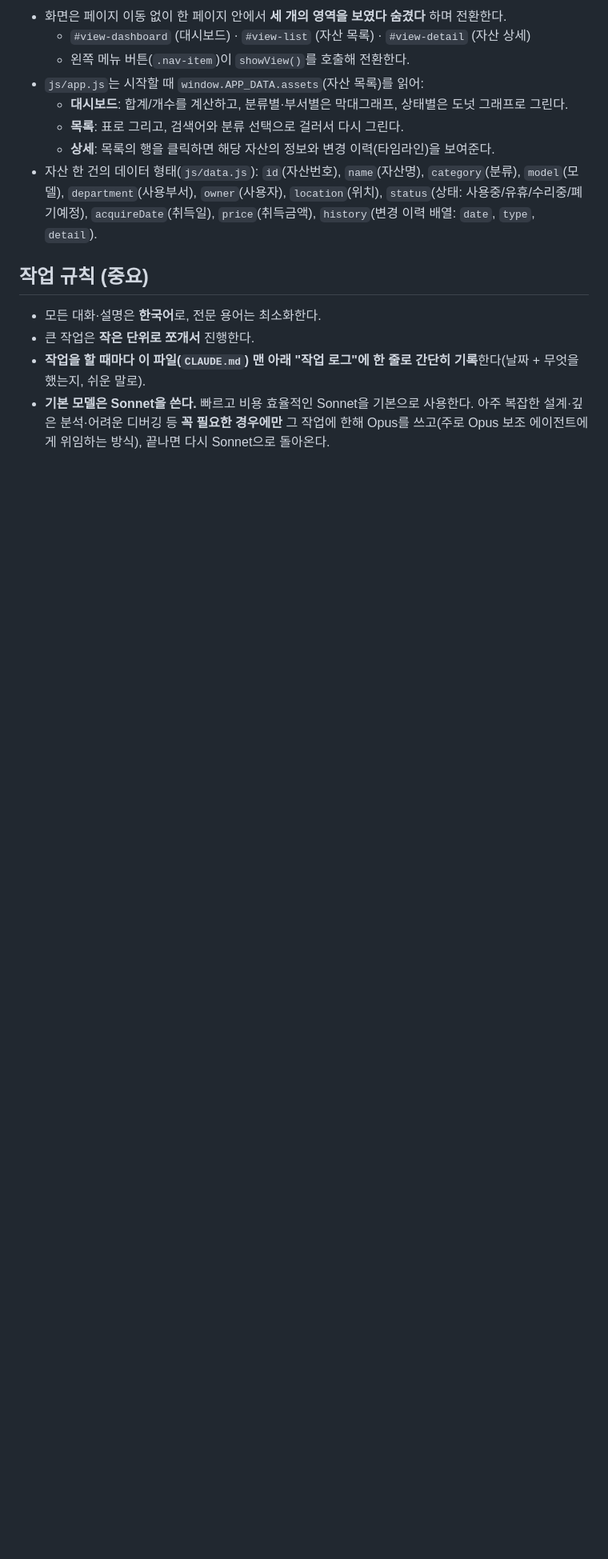
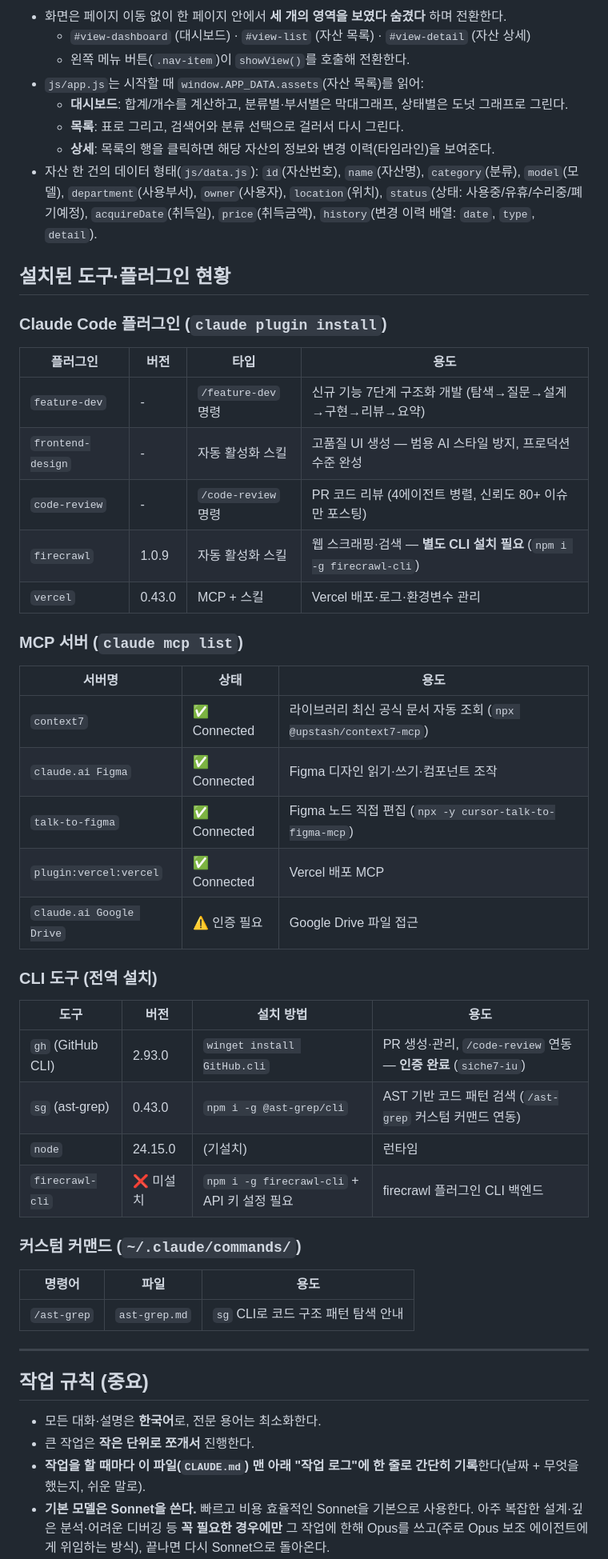
Before and after one commit to siche7-iu/asset, a Markdown page: CLAUDE.md, the part around one of its changes. Shown at 80% size. Drawn GitHub-style; blank space fills up the shorter version.

Commit message:
CLAUDE.md 도구·플러그인 현황표 추가 및 GitHub CLI 연동 기록
Co-Authored-By: Claude Sonnet 4.6 <noreply@anthropic.com>

```diff
--- a/CLAUDE.md
+++ b/CLAUDE.md
@@ -55,6 +55,45 @@ RFP.md            NH 재구축 사업 RFP(전산개발 요청사항) 원문 정
   `owner`(사용자), `location`(위치), `status`(상태: 사용중/유휴/수리중/폐기예정),
   `acquireDate`(취득일), `price`(취득금액), `history`(변경 이력 배열: `date`, `type`, `detail`).
 
+## 설치된 도구·플러그인 현황
+
+### Claude Code 플러그인 (`claude plugin install`)
+
+| 플러그인 | 버전 | 타입 | 용도 |
+|---------|------|------|------|
+| `feature-dev` | - | `/feature-dev` 명령 | 신규 기능 7단계 구조화 개발 (탐색→질문→설계→구현→리뷰→요약) |
+| `frontend-design` | - | 자동 활성화 스킬 | 고품질 UI 생성 — 범용 AI 스타일 방지, 프로덕션 수준 완성 |
+| `code-review` | - | `/code-review` 명령 | PR 코드 리뷰 (4에이전트 병렬, 신뢰도 80+ 이슈만 포스팅) |
+| `firecrawl` | 1.0.9 | 자동 활성화 스킬 | 웹 스크래핑·검색 — **별도 CLI 설치 필요** (`npm i -g firecrawl-cli`) |
+| `vercel` | 0.43.0 | MCP + 스킬 | Vercel 배포·로그·환경변수 관리 |
+
+### MCP 서버 (`claude mcp list`)
+
+| 서버명 | 상태 | 용도 |
+|--------|------|------|
+| `context7` | ✅ Connected | 라이브러리 최신 공식 문서 자동 조회 (`npx @upstash/context7-mcp`) |
+| `claude.ai Figma` | ✅ Connected | Figma 디자인 읽기·쓰기·컴포넌트 조작 |
+| `talk-to-figma` | ✅ Connected | Figma 노드 직접 편집 (`npx -y cursor-talk-to-figma-mcp`) |
+| `plugin:vercel:vercel` | ✅ Connected | Vercel 배포 MCP |
+| `claude.ai Google Drive` | ⚠️ 인증 필요 | Google Drive 파일 접근 |
+
+### CLI 도구 (전역 설치)
+
+| 도구 | 버전 | 설치 방법 | 용도 |
+|------|------|-----------|------|
+| `gh` (GitHub CLI) | 2.93.0 | `winget install GitHub.cli` | PR 생성·관리, `/code-review` 연동 — **인증 완료** (`siche7-iu`) |
+| `sg` (ast-grep) | 0.43.0 | `npm i -g @ast-grep/cli` | AST 기반 코드 패턴 검색 (`/ast-grep` 커스텀 커맨드 연동) |
+| `node` | 24.15.0 | (기설치) | 런타임 |
+| `firecrawl-cli` | ❌ 미설치 | `npm i -g firecrawl-cli` + API 키 설정 필요 | firecrawl 플러그인 CLI 백엔드 |
+
+### 커스텀 커맨드 (`~/.claude/commands/`)
+
+| 명령어 | 파일 | 용도 |
+|--------|------|------|
+| `/ast-grep` | `ast-grep.md` | `sg` CLI로 코드 구조 패턴 탐색 안내 |
+
+---
+
 ## 작업 규칙 (중요)
 
 - 모든 대화·설명은 **한국어**로, 전문 용어는 최소화한다.
```
Also changed, not shown: other parts of CLAUDE.md (+9 -0 lines).
